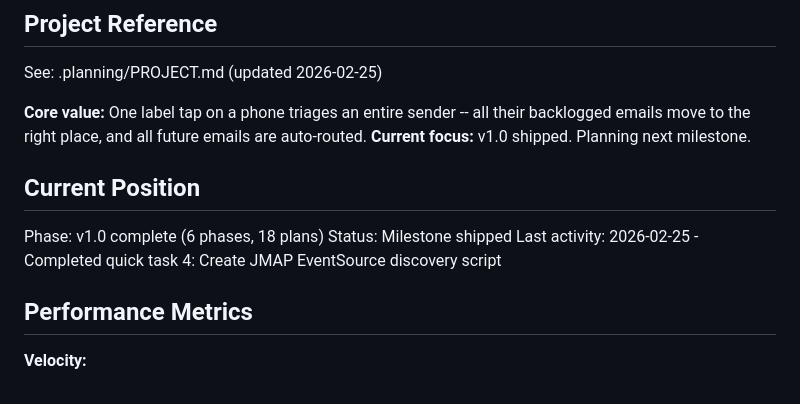
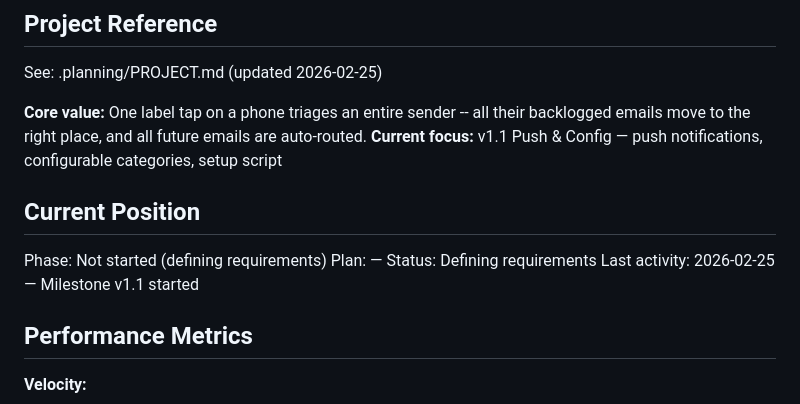
Before and after one commit to HelloThisIsFlo/mailroom, a Markdown page: .planning/STATE.md, the part around the change. Drawn GitHub-style.

```diff
--- a/.planning/STATE.md
+++ b/.planning/STATE.md
@@ -5,13 +5,14 @@
 See: .planning/PROJECT.md (updated 2026-02-25)
 
 **Core value:** One label tap on a phone triages an entire sender -- all their backlogged emails move to the right place, and all future emails are auto-routed.
-**Current focus:** v1.0 shipped. Planning next milestone.
+**Current focus:** v1.1 Push & Config — push notifications, configurable categories, setup script
 
 ## Current Position
 
-Phase: v1.0 complete (6 phases, 18 plans)
-Status: Milestone shipped
-Last activity: 2026-02-25 - Completed quick task 4: Create JMAP EventSource discovery script
+Phase: Not started (defining requirements)
+Plan: —
+Status: Defining requirements
+Last activity: 2026-02-25 — Milestone v1.1 started
 
 ## Performance Metrics
 
```
Also changed, not shown: .planning/PROJECT.md (+28 -8 lines).
